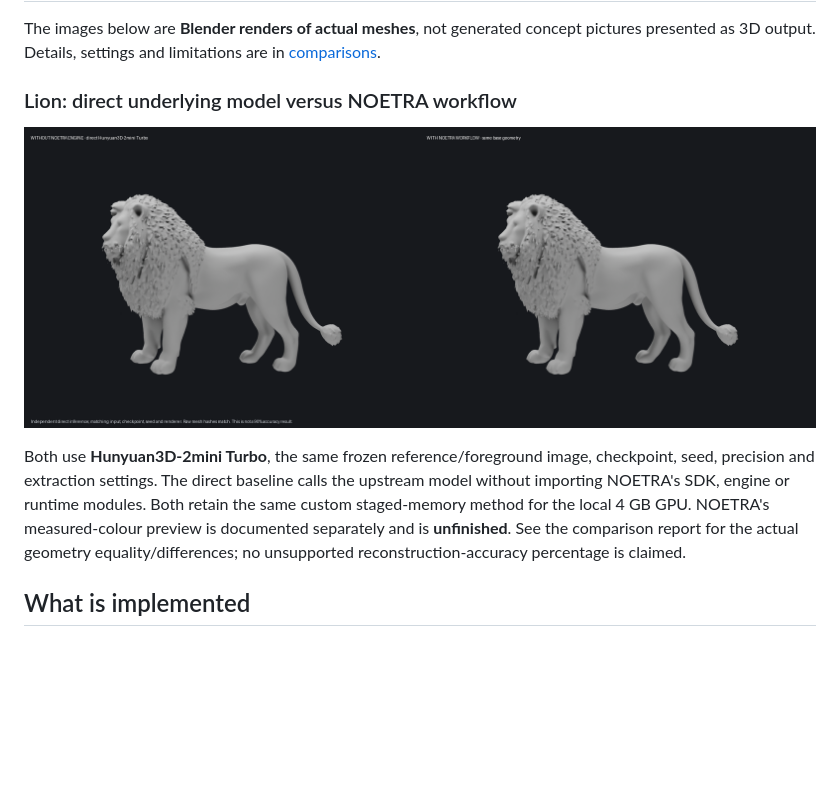
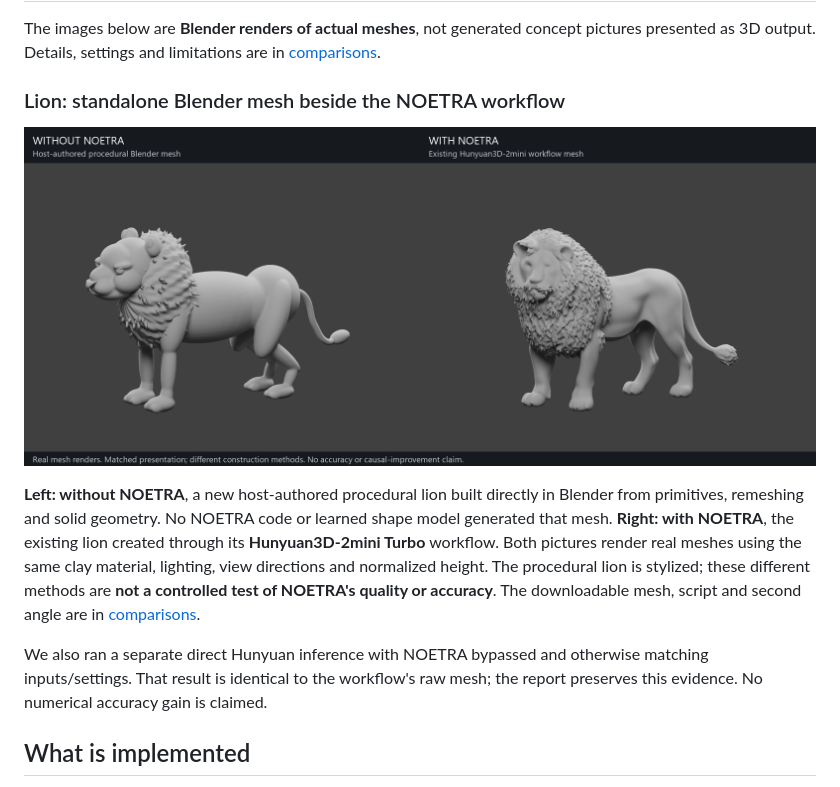
Before and after one commit to NOETRA2/NOETRA, a Markdown page: README.md, the part around the change. GitHub-like rendering; pictures changed too: docs/assets/lion-blender-comparison.png (added); blank space fills up the shorter version.

```diff
--- a/README.md
+++ b/README.md
@@ -22,17 +22,22 @@ The images below are **Blender renders of actual meshes**, not generated concept
 pictures presented as 3D output. Details, settings and limitations are in
 [comparisons](docs/comparisons/README.md).
 
-### Lion: direct underlying model versus NOETRA workflow
+### Lion: standalone Blender mesh beside the NOETRA workflow
 
-![Actual lion meshes: direct Hunyuan baseline and NOETRA workflow](docs/assets/lion-comparison.png)
+![Without NOETRA: standalone procedural Blender lion. With NOETRA: Hunyuan3D-2mini workflow.](docs/assets/lion-blender-comparison.png)
 
-Both use **Hunyuan3D-2mini Turbo**, the same frozen reference/foreground image,
-checkpoint, seed, precision and extraction settings. The direct baseline calls
-the upstream model without importing NOETRA's SDK, engine or runtime modules.
-Both retain the same custom staged-memory method for the local 4 GB GPU.
-NOETRA's measured-colour preview is documented separately and is **unfinished**.
-See the comparison report for the actual geometry equality/differences; no
-unsupported reconstruction-accuracy percentage is claimed.
+**Left: without NOETRA**, a new host-authored procedural lion built directly in
+Blender from primitives, remeshing and solid geometry. No NOETRA code or learned
+shape model generated that mesh. **Right: with NOETRA**, the existing lion created
+through its **Hunyuan3D-2mini Turbo** workflow. Both pictures render real meshes
+using the same clay material, lighting, view directions and normalized height.
+The procedural lion is stylized; these different methods are **not a controlled
+test of NOETRA's quality or accuracy**. The downloadable mesh, script and second
+angle are in [comparisons](docs/comparisons/README.md).
+
+We also ran a separate direct Hunyuan inference with NOETRA bypassed and otherwise
+matching inputs/settings. That result is identical to the workflow's raw mesh;
+the report preserves this evidence. No numerical accuracy gain is claimed.
 
 ## What is implemented
 
```
Also changed, not shown: docs/comparisons/README.md (+28 -1 lines), docs/assets/lion-blender-comparison-side.png (added), 3 other files.
